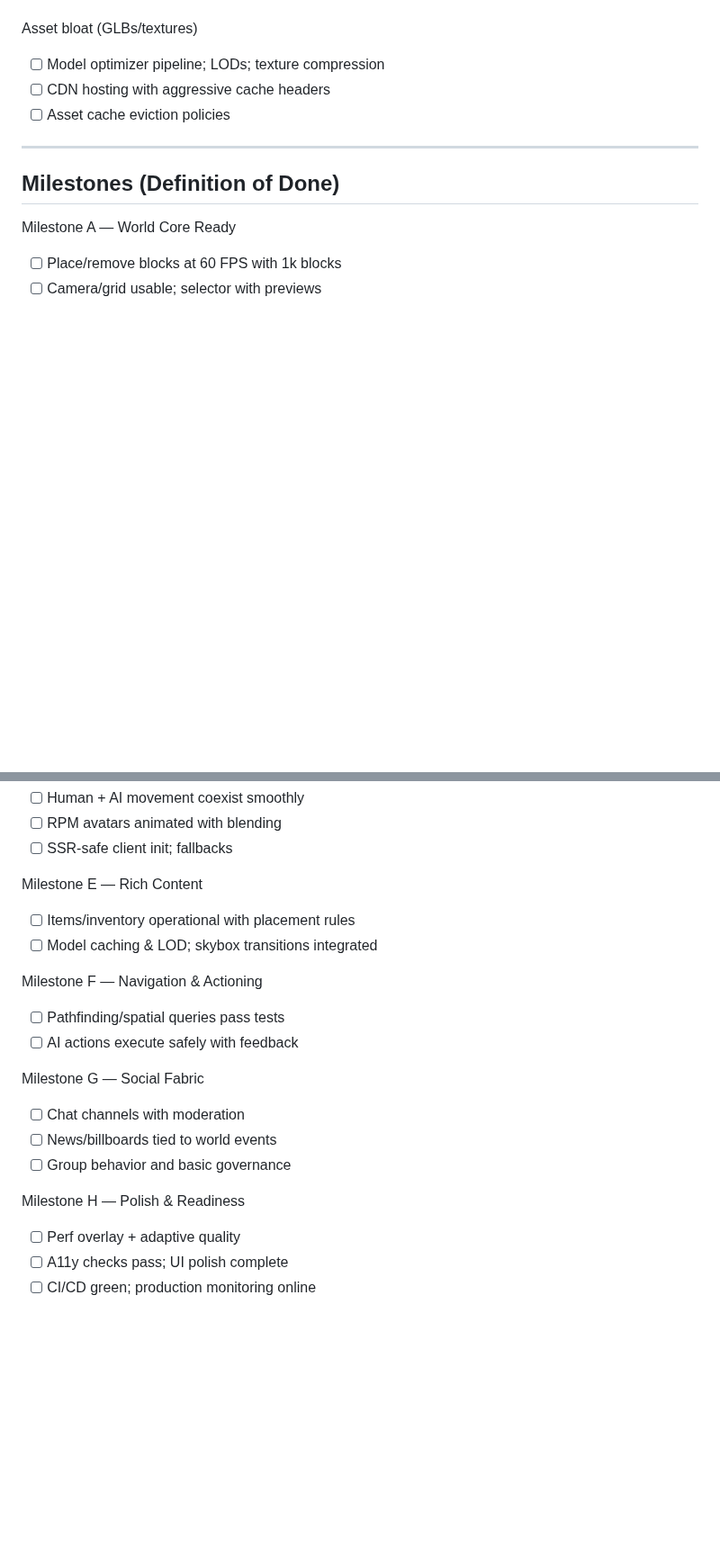
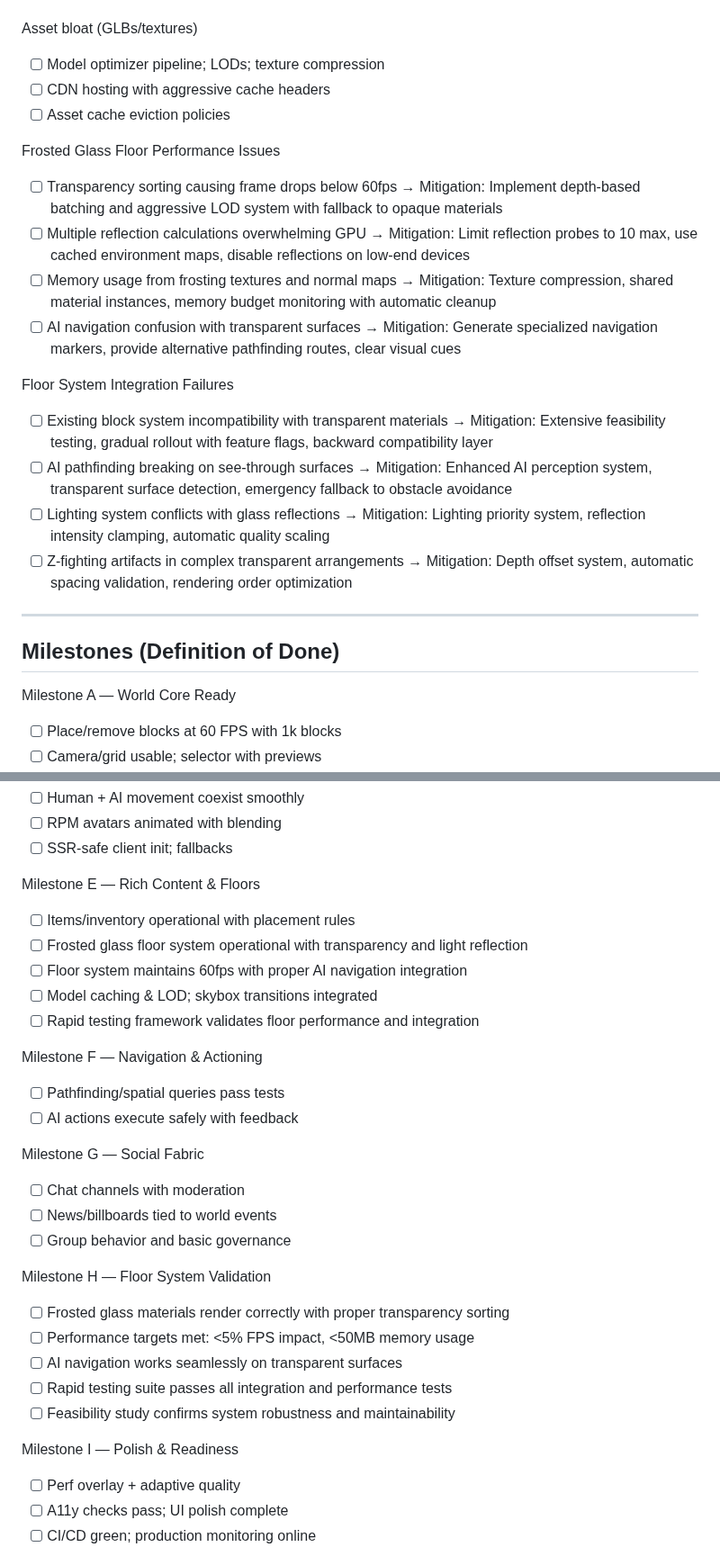
Before and after one commit to Cortana-Devs/3d-spatial-agents, a Markdown page: .kiro/specs/implementation-roadmap.md, 2 parts joined by grey strips. Shown at 90% size. GitHub-like rendering; blank space fills up the shorter version.

Commit message:
Refocus floor system spec on frosted glass floors and update roadmap
- Overhauled floor implementation prompt to center on transparent,
  frosted glass-like floors with light reflection, modular design, and
  rapid testing/feasibility requirements
- Removed legacy terrain/underground/cave requirements from floor spec
- Added detailed architecture, error handling, debug/testing, and
  integration notes for frosted glass floor system
- Updated implementation roadmap to include frosted glass floor
  deliverables, quality gates, and success criteria in Phase 5
- Added performance risk mitigations and milestone checkpoints for floor
  system integration and validation

```diff
--- a/.kiro/specs/implementation-roadmap.md
+++ b/.kiro/specs/implementation-roadmap.md
@@ -494,6 +501,26 @@ Asset bloat (GLBs/textures)
 - [ ] CDN hosting with aggressive cache headers
 - [ ] Asset cache eviction policies
 
+Frosted Glass Floor Performance Issues
+- [ ] Transparency sorting causing frame drops below 60fps
+  → Mitigation: Implement depth-based batching and aggressive LOD system with fallback to opaque materials
+- [ ] Multiple reflection calculations overwhelming GPU
+  → Mitigation: Limit reflection probes to 10 max, use cached environment maps, disable reflections on low-end devices
+- [ ] Memory usage from frosting textures and normal maps
+  → Mitigation: Texture compression, shared material instances, memory budget monitoring with automatic cleanup
+- [ ] AI navigation confusion with transparent surfaces
+  → Mitigation: Generate specialized navigation markers, provide alternative pathfinding routes, clear visual cues
+
+Floor System Integration Failures
+- [ ] Existing block system incompatibility with transparent materials
+  → Mitigation: Extensive feasibility testing, gradual rollout with feature flags, backward compatibility layer
+- [ ] AI pathfinding breaking on see-through surfaces
+  → Mitigation: Enhanced AI perception system, transparent surface detection, emergency fallback to obstacle avoidance
+- [ ] Lighting system conflicts with glass reflections
+  → Mitigation: Lighting priority system, reflection intensity clamping, automatic quality scaling
+- [ ] Z-fighting artifacts in complex transparent arrangements
+  → Mitigation: Depth offset system, automatic spacing validation, rendering order optimization
+
 ---
 
 ## Milestones (Definition of Done)
@@ -518,9 +545,12 @@ Milestone D — Playable Character & Avatars
 - [ ] RPM avatars animated with blending
 - [ ] SSR-safe client init; fallbacks
 
-Milestone E — Rich Content
+Milestone E — Rich Content & Floors
 - [ ] Items/inventory operational with placement rules
+- [ ] Frosted glass floor system operational with transparency and light reflection
+- [ ] Floor system maintains 60fps with proper AI navigation integration
 - [ ] Model caching & LOD; skybox transitions integrated
+- [ ] Rapid testing framework validates floor performance and integration
 
 Milestone F — Navigation & Actioning
 - [ ] Pathfinding/spatial queries pass tests
@@ -531,7 +561,14 @@ Milestone G — Social Fabric
 - [ ] News/billboards tied to world events
 - [ ] Group behavior and basic governance
 
-Milestone H — Polish & Readiness
+Milestone H — Floor System Validation
+- [ ] Frosted glass materials render correctly with proper transparency sorting
+- [ ] Performance targets met: <5% FPS impact, <50MB memory usage
+- [ ] AI navigation works seamlessly on transparent surfaces
+- [ ] Rapid testing suite passes all integration and performance tests
+- [ ] Feasibility study confirms system robustness and maintainability
+
+Milestone I — Polish & Readiness
 - [ ] Perf overlay + adaptive quality
 - [ ] A11y checks pass; UI polish complete
 - [ ] CI/CD green; production monitoring online
```
Also changed, not shown: other parts of .kiro/specs/implementation-roadmap.md (+7 -0 lines), 1 other file.
